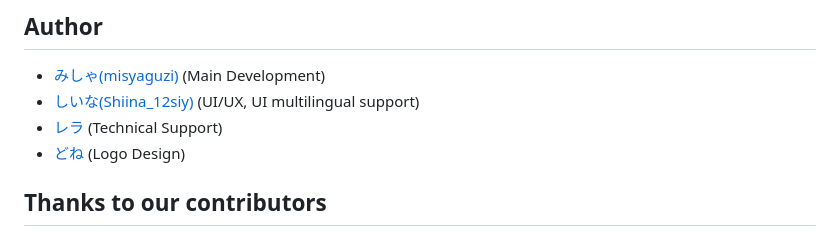
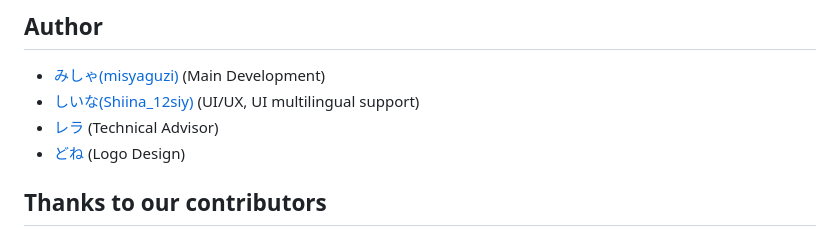
Before and after one commit to misyaguziya/VRCT, a Markdown page: docs/readmes/README.en.md, the part around the change. Drawn GitHub-style.

Commit message:
[Update] Change the contributor's title for not making misunderstanding.

```diff
--- a/docs/readmes/README.en.md
+++ b/docs/readmes/README.en.md
@@ -94,7 +94,7 @@ Initial setup, basic functions, and other features are also described.
 ## Author
 - [みしゃ(misyaguzi)](https://github.com/misyaguziya) (Main Development)
 - [しいな(Shiina_12siy)](https://twitter.com/Shiina_12siy) (UI/UX, UI multilingual support)
-- [レラ](https://github.com/soumt-r) (Technical Support)
+- [レラ](https://github.com/soumt-r) (Technical Advisor)
 - [どね](https://twitter.com/done_vrc) (Logo Design)
 
 ## Thanks to our contributors
```
Also changed, not shown: src-ui/assets/about_vrct/contributor_rera.png.
